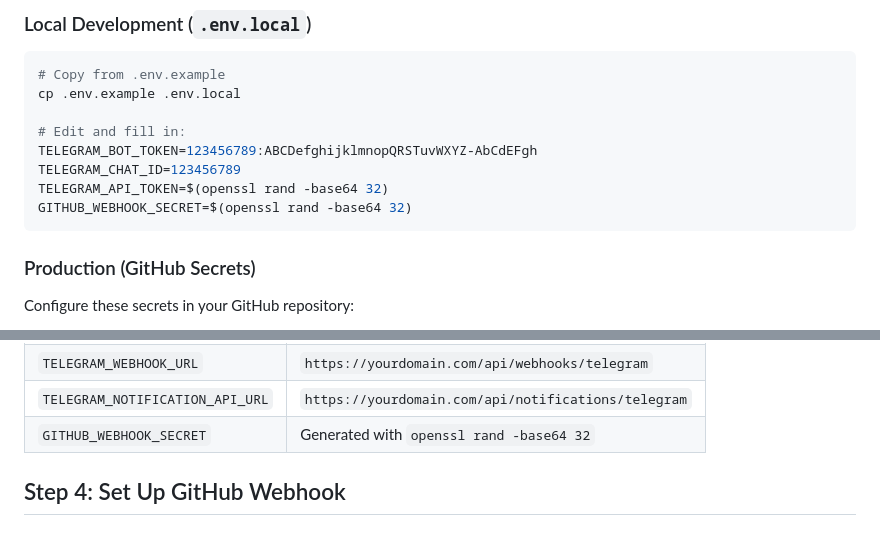
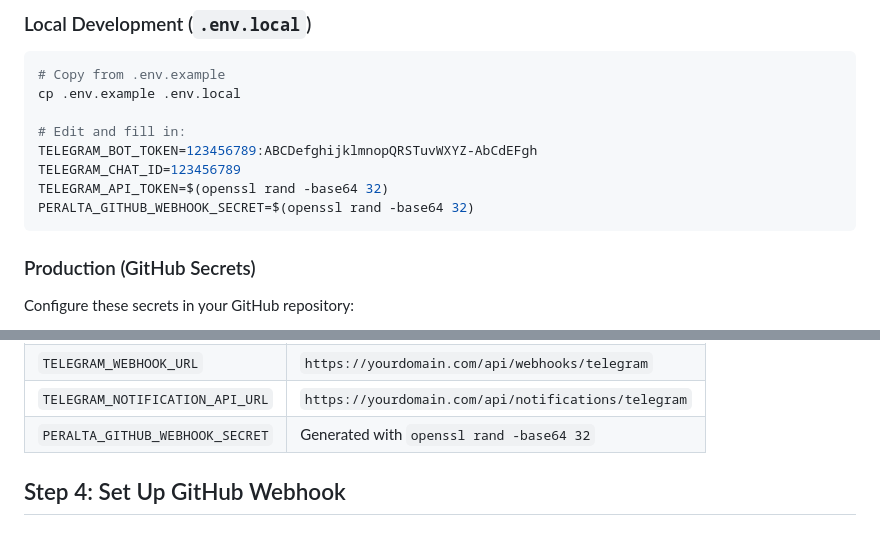
Before and after one commit to Fused-Gaming/vln, a Markdown page: docs/guides/TELEGRAM_SETUP.md, 2 parts joined by grey strips. Drawn GitHub-style.

Commit message:
docs: fix environment variable names in TELEGRAM_SETUP.md
Update references from GITHUB_WEBHOOK_SECRET to PERALTA_GITHUB_WEBHOOK_SECRET
to match actual implementation and other documentation files

````diff
--- a/docs/guides/TELEGRAM_SETUP.md
+++ b/docs/guides/TELEGRAM_SETUP.md
@@ -58,7 +58,7 @@ cp .env.example .env.local
 TELEGRAM_BOT_TOKEN=123456789:ABCDefghijklmnopQRSTuvWXYZ-AbCdEFgh
 TELEGRAM_CHAT_ID=123456789
 TELEGRAM_API_TOKEN=$(openssl rand -base64 32)
-GITHUB_WEBHOOK_SECRET=$(openssl rand -base64 32)
+PERALTA_GITHUB_WEBHOOK_SECRET=$(openssl rand -base64 32)
 ```
 
 ### Production (GitHub Secrets)
@@ -75,7 +75,7 @@ Configure these secrets in your GitHub repository:
 | `TELEGRAM_API_TOKEN` | Generated with `openssl rand -base64 32` |
 | `TELEGRAM_WEBHOOK_URL` | `https://yourdomain.com/api/webhooks/telegram` |
 | `TELEGRAM_NOTIFICATION_API_URL` | `https://yourdomain.com/api/notifications/telegram` |
-| `GITHUB_WEBHOOK_SECRET` | Generated with `openssl rand -base64 32` |
+| `PERALTA_GITHUB_WEBHOOK_SECRET` | Generated with `openssl rand -base64 32` |
 
 ## Step 4: Set Up GitHub Webhook
 
````
